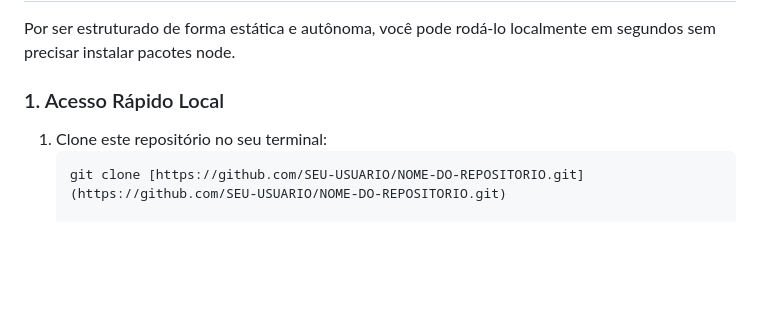
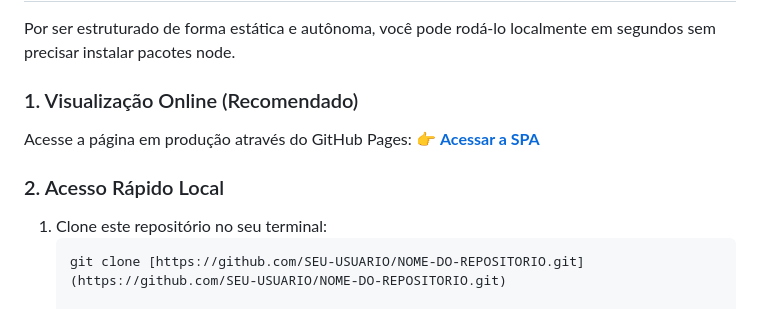
Before and after one commit to henriquesssantos/Etica-e-Inteligencia-Artificial, a Markdown page: README.md, the part around the change. Drawn GitHub-style; blank space fills up the shorter version.

Commit message:
Update README for online access and local setup

````diff
--- a/README.md
+++ b/README.md
@@ -48,7 +48,11 @@ O projeto não utiliza frameworks externos, evidenciando forte domínio do núcl
 
 Por ser estruturado de forma estática e autônoma, você pode rodá-lo localmente em segundos sem precisar instalar pacotes node.
 
-### 1. Acesso Rápido Local
+### 1. Visualização Online (Recomendado)
+Acesse a página em produção através do GitHub Pages:
+👉 **[Acessar a SPA](https://henriquesssantos.github.io/Etica-e-Inteligencia-Artificial/)**
+
+### 2. Acesso Rápido Local
 1. Clone este repositório no seu terminal:
    ```bash
    git clone [https://github.com/SEU-USUARIO/NOME-DO-REPOSITORIO.git](https://github.com/SEU-USUARIO/NOME-DO-REPOSITORIO.git)
````
